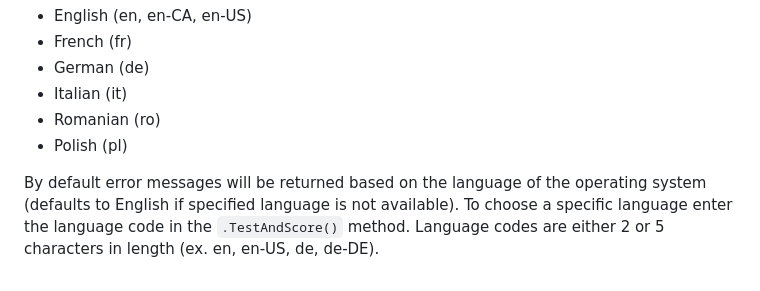
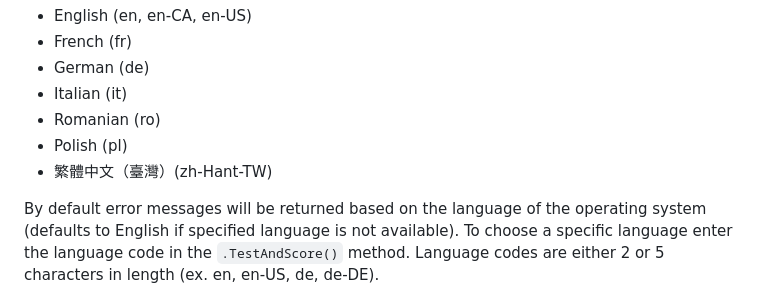
Before and after one commit to thirstyape/Easy-Password-Validator, a Markdown page: README.md, the part around the change. GitHub-like rendering.

````diff
--- a/README.md
+++ b/README.md
@@ -244,6 +244,7 @@ Error messages are provided using .RESX files and are currently available in the
 * Italian (it)
 * Romanian (ro)
 * Polish (pl)
+* 繁體中文（臺灣）(zh-Hant-TW)
 
 By default error messages will be returned based on the language of the operating system (defaults to English if specified language is not available). To choose a specific language enter the language code in the ```.TestAndScore()``` method. Language codes are either 2 or 5 characters in length (ex. en, en-US, de, de-DE).
 
````
